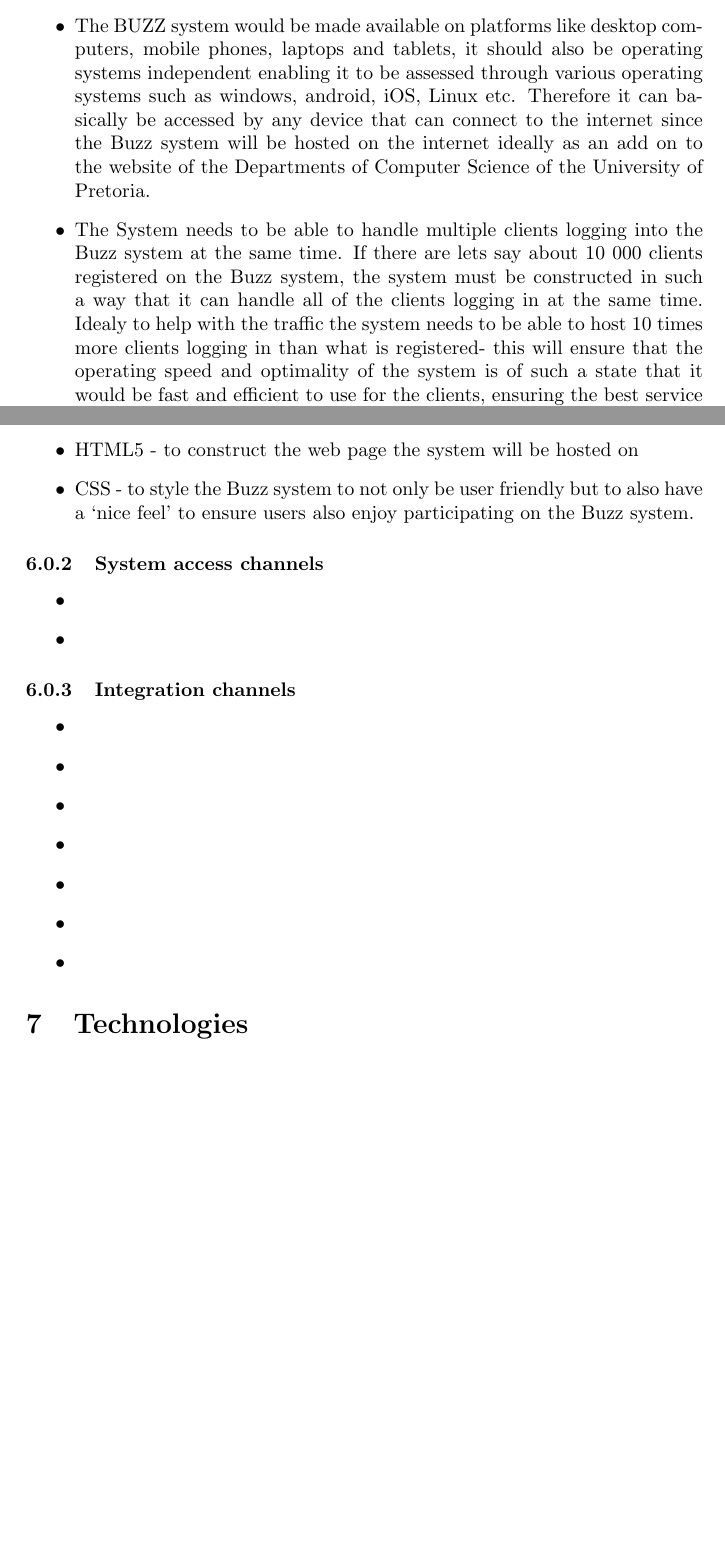
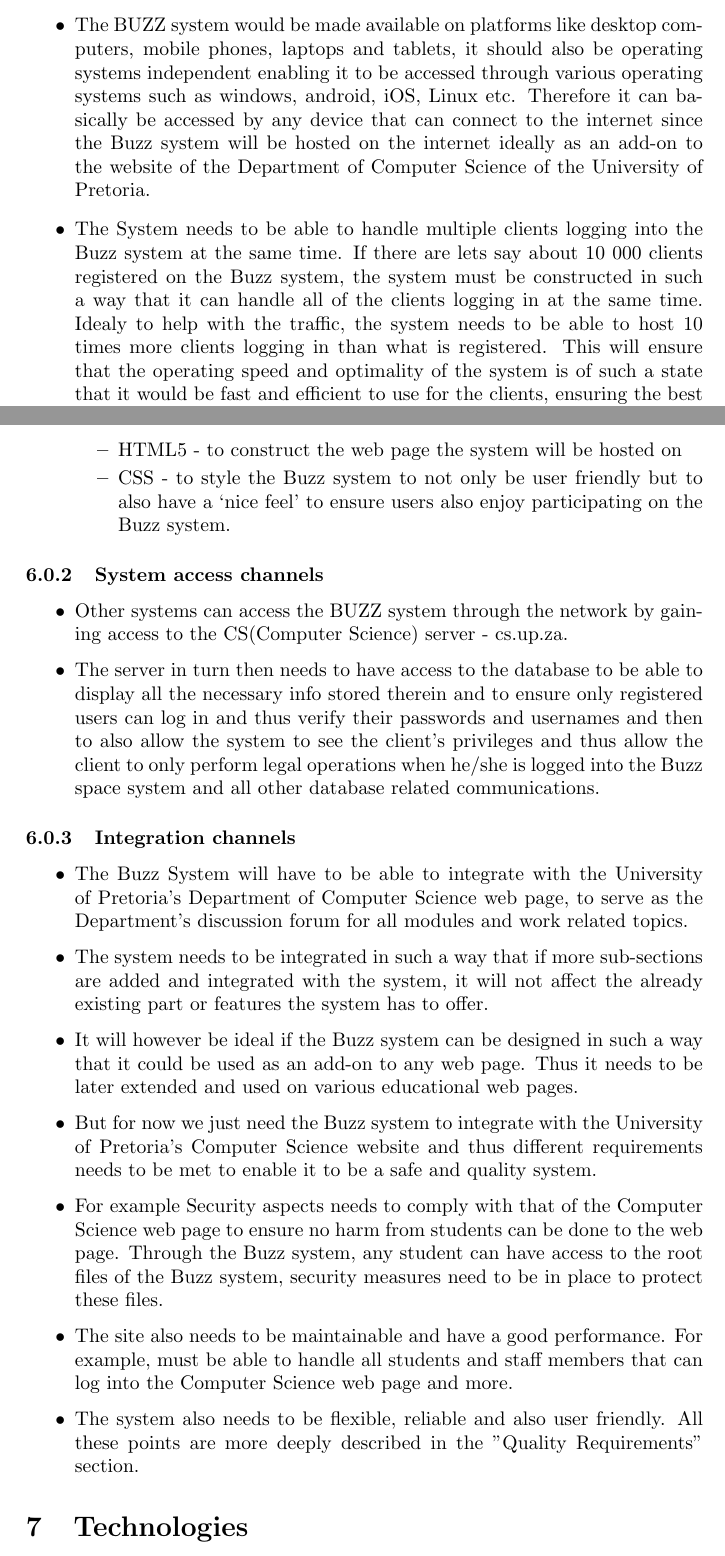
Before and after one commit to Isabel01/COS-301-2a-Round-2, a LaTeX document (Group-2A.tex): two parts of pages 12 and 13 of 13, joined at a grey line, cut so that both start at the same text, the shorter picture padded with empty space. Compiled offline with pdfLaTeX.

Commit message:
Added to System and Integration Channels

```diff
--- a/Group-2A.tex
+++ b/Group-2A.tex
@@ -228,8 +227,9 @@
 The access channel requirements specifies what platforms and technologies are required for the BUZZ System to be accessed by users (desktop computers, laptops). As well as operating systems that the BUZZ system can be accessed on. It also specifies the different networks in which the BUZZ system will use for sending and receiving messages and signals.
 
+\subsubsection{Huamn access channels }
 \begin{itemize}
-\item The BUZZ system would be made available on platforms like desktop computers, mobile phones, laptops and tablets, it should also be operating systems independent enabling it to be assessed through various operating systems such as  windows, android, iOS, Linux etc. Therefore it can basically be accessed by any device that can connect to the internet since the Buzz system will be hosted on the internet ideally as an add on to the website of the Departments of Computer Science of the University of Pretoria.
-\item The System needs to be able to handle multiple clients logging into the Buzz system at the same time. If there are lets say about 10 000 clients registered on the Buzz system, the system must be constructed in such a way that it can handle all of the clients logging in at the same time. Idealy to help with the traffic the system needs to be able to host 10 times more clients logging in than what is registered- this will ensure that the operating speed and optimality of the system is of such a state that it would be fast and efficient to use for the clients, ensuring the best service the system can provide.
+\item The BUZZ system would be made available on platforms like desktop computers, mobile phones, laptops and tablets, it should also be operating systems independent enabling it to be accessed through various operating systems such as  windows, android, iOS, Linux etc. Therefore it can basically be accessed by any device that can connect to the internet since the Buzz system will be hosted on the internet ideally as an add-on to the website of the Department of Computer Science of the University of Pretoria.
+\item The System needs to be able to handle multiple clients logging into the Buzz system at the same time. If there are lets say about 10 000 clients registered on the Buzz system, the system must be constructed in such a way that it can handle all of the clients logging in at the same time. Idealy to help with the traffic, the system needs to be able to host 10 times more clients logging in than what is registered. This will ensure that the operating speed and optimality of the system is of such a state that it would be fast and efficient to use for the clients, ensuring the best service the system can provide.
 \item We want our system to be of high standard and quality and therefore the system needs to comply with a few basic standards for example  since it is a web page we will have to validate our page to comply with all HTML 5 standards.
 \item Our system thus also needs to be browser independent to ensure users can access the system not only from any device but also from any browser of their choice making it not only a quality system but also a convenient system.
 \item The BUZZ system would need to integrate with various software for example :
@@ -238,23 +239,24 @@
 \item HTML5 - to construct the web page the system will be hosted on
 \item CSS - to style the Buzz system to not only be user friendly but to also have a ‘nice feel’ to ensure users also enjoy participating on the Buzz system.
 \end{itemize}
+\end{itemize}
 
 \subsubsection{System access channels }
 
 \begin{itemize}
-\item
-\item
+\item Other systems can access the BUZZ system through the network by gaining access to the  CS(Computer Science) server - cs.up.za.
+\item The server in turn then needs to have access to the database to be able to display all the necessary info stored therein and to ensure only registered users can log in and thus verify their passwords and usernames and then to also allow the system to see the client's privileges and thus allow the client to only perform legal operations when he/she is logged into the Buzz space system and all other database related communications.
 \end{itemize}
 
 \subsubsection{Integration channels }
 \begin{itemize}
-\item
-\item
-\item
-\item
-\item
-\item
-\item
+\item The Buzz System will have to be able to integrate with the University of Pretoria's Department of Computer Science web page, to serve as the Department's discussion forum for all modules and work related topics.
+\item The system needs to be integrated in such a way that if more sub-sections are added and integrated with the system, it will not affect the already existing part or features the system has to offer.
+\item It will however be ideal if the Buzz system can be designed in such a way that it could be used as an add-on to any web page. Thus it needs to be later extended and used on various educational web pages.
+\item But for now we just need the Buzz system to integrate with the  University of Pretoria's Computer Science website and thus different requirements needs to be met to enable it to be a safe and quality system.
+\item For example Security aspects needs to comply with that of the Computer Science web page to ensure no harm from students can be done to the web page. Through the Buzz system, any student can have access to the root files of the Buzz system, security measures need to be in place to protect these files.
+\item The site also needs to be maintainable and  have a good performance. For example, must be able to handle all students and staff members that can log into the Computer Science web page and more.
+\item The system also needs to be flexible, reliable and also user friendly. All these points are more deeply described in the "Quality Requirements" section.
 \end{itemize}
 
 \section{Technologies}
```
Also changed, not shown: Group-2A.pdf, Group-2A.tex (2 more changed lines), 2 other files.
